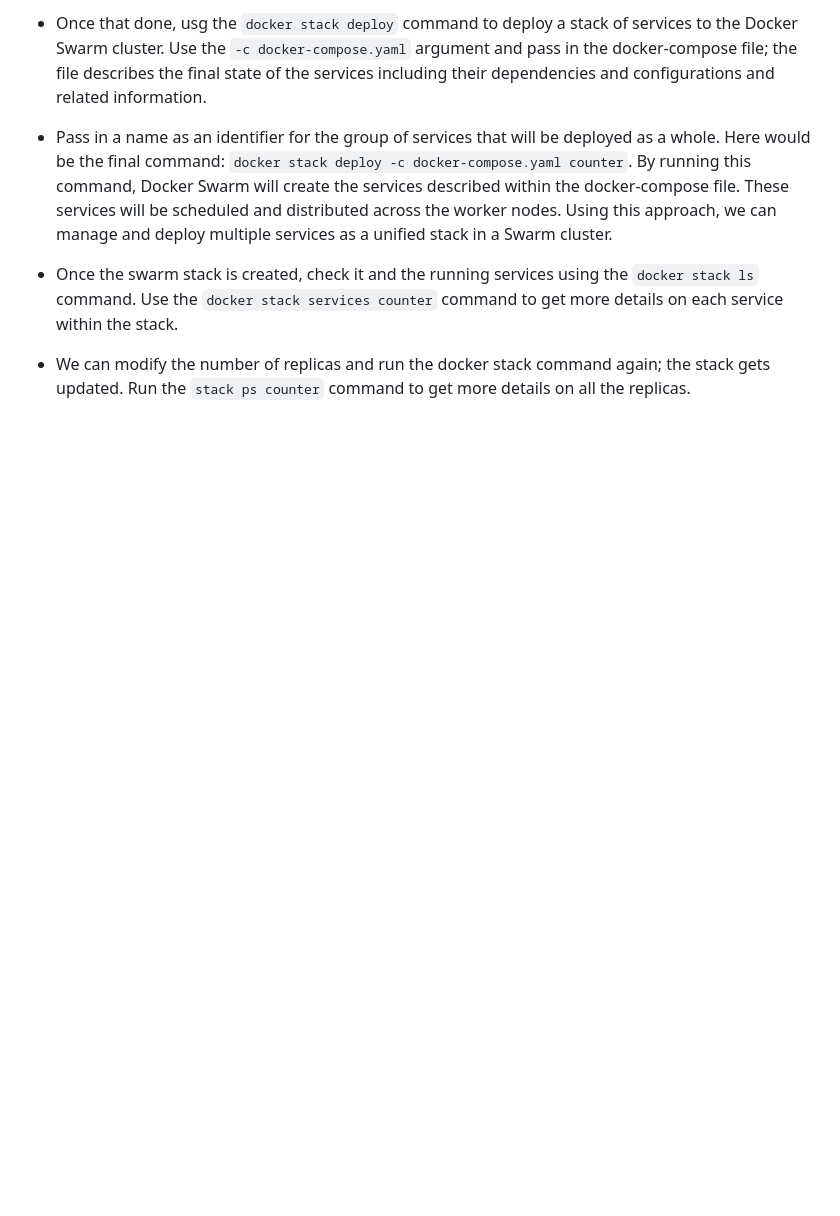
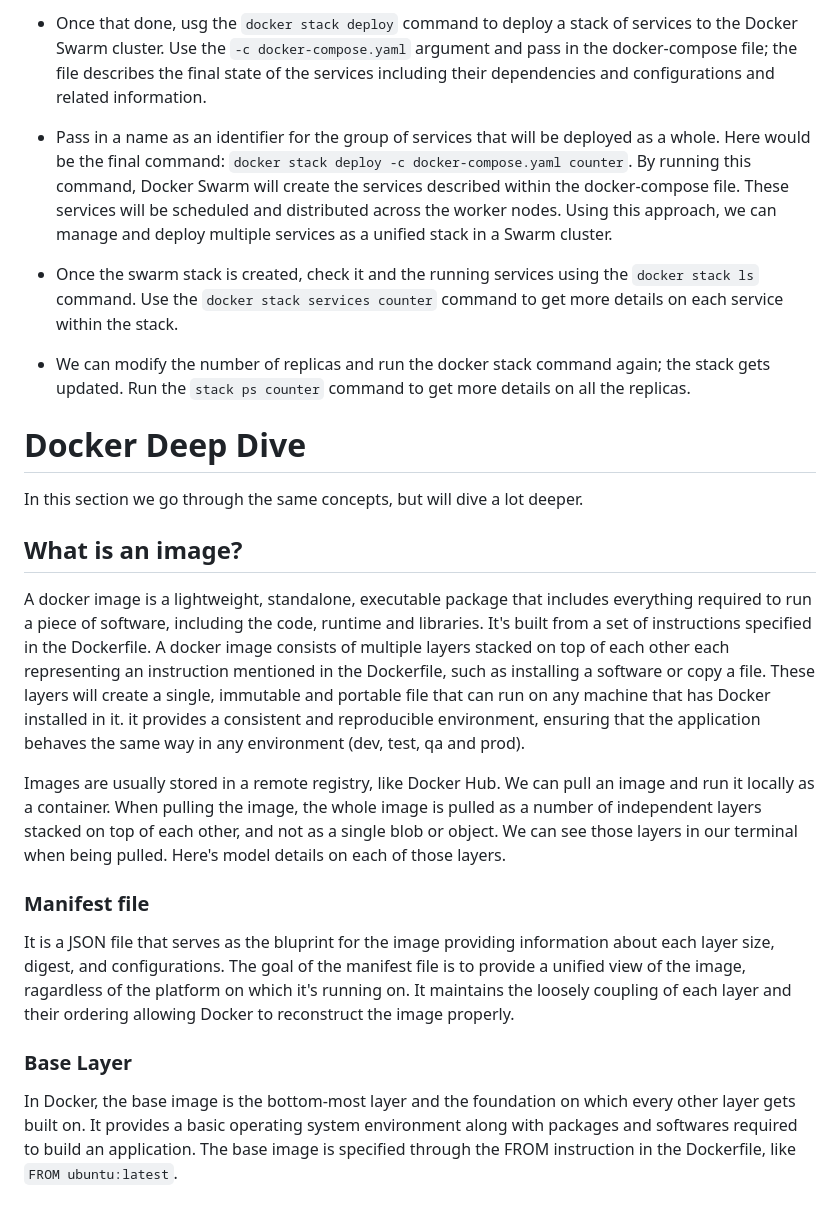
Before and after one commit to MoeinT/AWS-ElasticBeanstalk, a Markdown page: README.md, the part around the change. GitHub-like rendering; blank space fills up the shorter version.

````diff
--- a/README.md
+++ b/README.md
@@ -72,3 +72,16 @@
 - Once the swarm stack is created, check it and the running services using the ```docker stack ls``` command. Use the ```docker stack services counter``` command to get more details on each service within the stack.
 
 - We can modify the number of replicas and run the docker stack command again; the stack gets updated. Run the ```stack ps counter``` command to get more details on all the replicas.
+
+# Docker Deep Dive
+In this section we go through the same concepts, but will dive a lot deeper.
+## What is an image?
+A docker image is a lightweight, standalone, executable package that includes everything required to run a piece of software, including the code, runtime and libraries. It's built from a set of instructions specified in the Dockerfile. A docker image consists of multiple layers stacked on top of each other each representing an instruction mentioned in the Dockerfile, such as installing a software or copy a file. These layers will create a single, immutable and portable file that can run on any machine that has Docker installed in it. it provides a consistent and reproducible environment, ensuring that the application behaves the same way in any environment (dev, test, qa and prod).
+
+Images are usually stored in a remote registry, like Docker Hub. We can pull an image and run it locally as a container. When pulling the image, the whole image is pulled as a number of independent layers stacked on top of each other, and not as a single blob or object. We can see  those layers in our terminal when being pulled. Here's model details on each of those layers.
+
+### Manifest file
+It is a JSON file that serves as the bluprint for the image providing information about each layer size, digest, and configurations. The goal of the manifest file is to provide a unified view of the image, ragardless of the platform on which it's running on. It maintains the loosely coupling of each layer and their ordering allowing Docker to reconstruct the image properly.
+
+### Base Layer
+In Docker, the base image is the bottom-most layer and the foundation on which every other layer gets built on. It provides a basic operating system environment along with packages and softwares required to build an application. The base image is specified through the FROM instruction in the Dockerfile, like ```FROM ubuntu:latest```.
````
